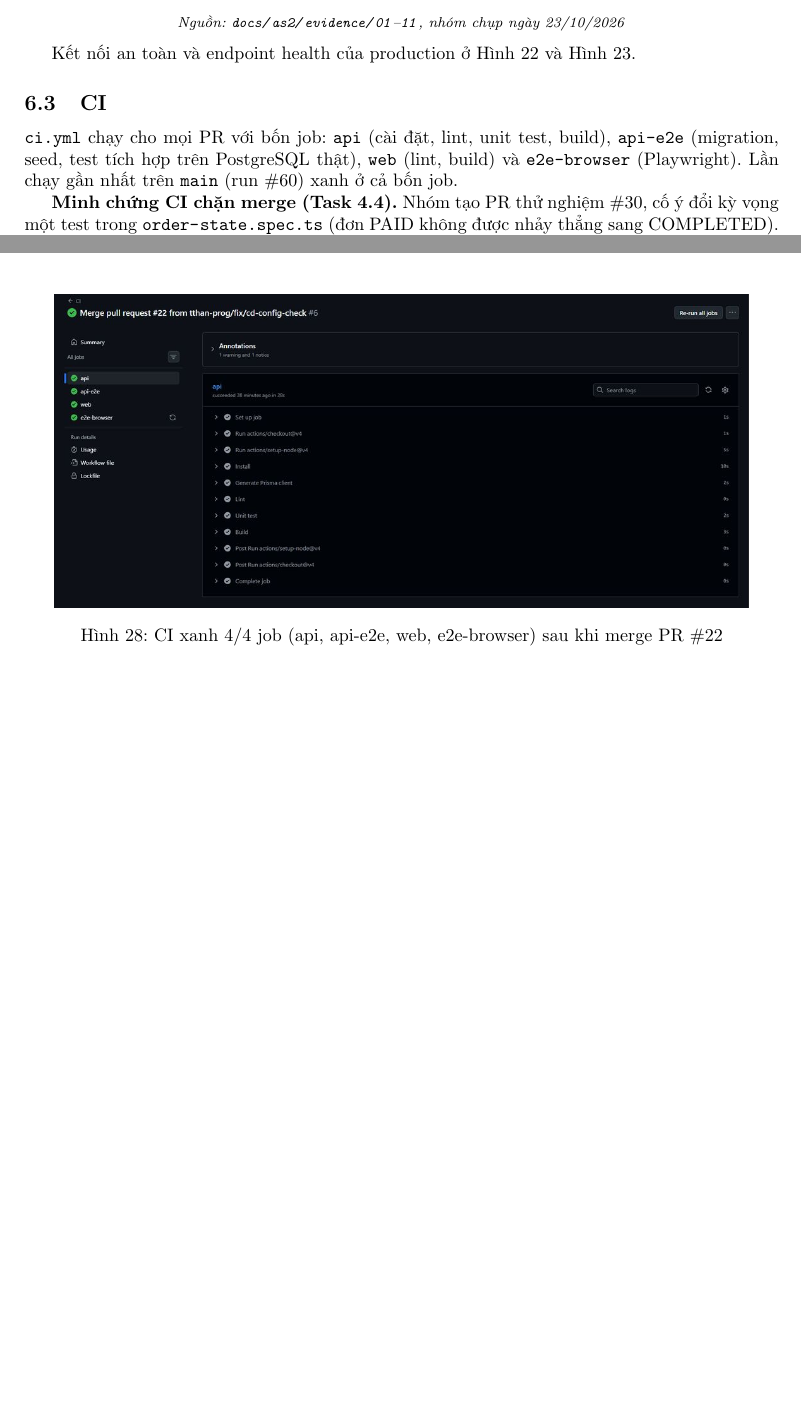
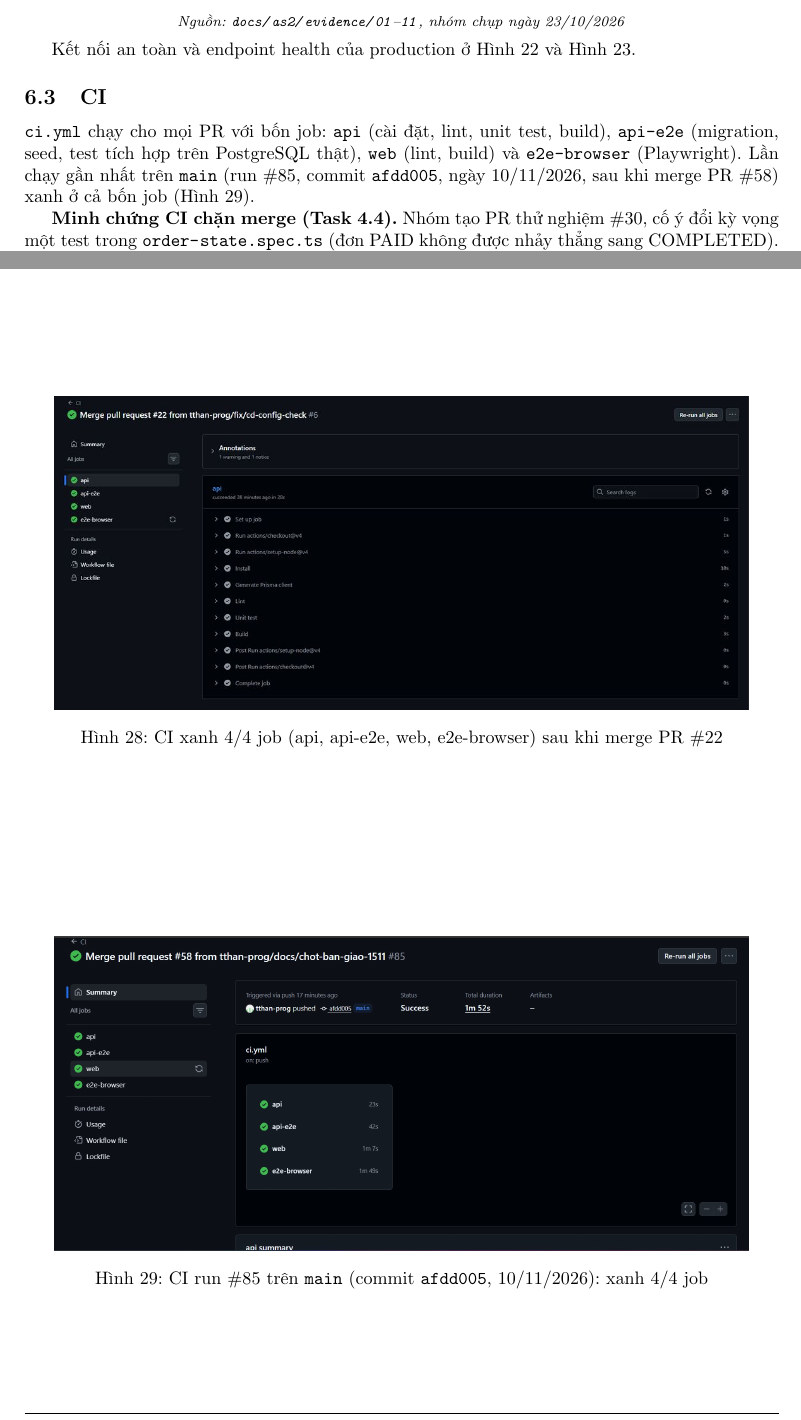
Before and after one commit to tthan-prog/BrewLite, a LaTeX document (docs/as2/report/main.tex): two parts of pages 32 and 39 of 51 before the commit and two parts of pages 32 and 39 of 52 after it, joined at a grey line, cut so that both start at the same text, the shorter picture padded with empty space. Compiled offline with pdfLaTeX.

Commit message:
docs(as2): bằng chứng CI run #85 xanh trên main sau PR #58

```diff
--- a/docs/as2/report/main.tex
+++ b/docs/as2/report/main.tex
@@ -577,7 +577,7 @@ Kết nối an toàn và endpoint health của production ở Hình~\ref{fig:htt
 \hinh{ev08-health-ok.jpg}{.82\linewidth}{\texttt{/health} trả \texttt{\{"status":"ok","service":"brewlite-backend"\}}}{fig:health}
 
 \subsection{CI}\label{sec:se-ci}
-\texttt{ci.yml} chạy cho mọi PR với bốn job: \texttt{api} (cài đặt, lint, unit test, build), \texttt{api-e2e} (migration, seed, test tích hợp trên PostgreSQL thật), \texttt{web} (lint, build) và \texttt{e2e-browser} (Playwright). Lần chạy gần nhất trên \texttt{main} (run \#60) xanh ở cả bốn job.
+\texttt{ci.yml} chạy cho mọi PR với bốn job: \texttt{api} (cài đặt, lint, unit test, build), \texttt{api-e2e} (migration, seed, test tích hợp trên PostgreSQL thật), \texttt{web} (lint, build) và \texttt{e2e-browser} (Playwright). Lần chạy gần nhất trên \texttt{main} (run \#85, commit \texttt{afdd005}, ngày 10/11/2026, sau khi merge PR \#58) xanh ở cả bốn job (Hình~\ref{fig:run85}).
 
 \textbf{Minh chứng CI chặn merge (Task 4.4).} Nhóm tạo PR thử nghiệm \#30, cố ý đổi kỳ vọng một test trong \path{order-state.spec.ts} (đơn PAID không được nhảy thẳng sang COMPLETED). Kết quả: test lỗi ở máy (Hình~\ref{fig:localfail}), CI run \#13 đỏ ở job \texttt{api} (Hình~\ref{fig:run13}), PR bị chặn merge vì check \texttt{api} là Required (Hình~\ref{fig:blocked}); sau khi sửa, run \#14 xanh (Hình~\ref{fig:run14}). PR \#30 được đóng, không merge.
 \hinh{ev19-test-loi-chay-o-may.jpg}{.82\linewidth}{Test lỗi khi chạy ở máy: \texttt{expected false to be true}}{fig:localfail}
@@ -585,6 +585,7 @@ Kết nối an toàn và endpoint health của production ở Hình~\ref{fig:htt
 \hinh{ev17-pr30-merge-bi-chan.jpg}{.92\linewidth}{PR \#30: check \texttt{api} (Required) đỏ, ``Merging is blocked''}{fig:blocked}
 \hinh{ev18-ci-xanh-run14-sau-khi-sua.jpg}{.92\linewidth}{CI run \#14 xanh sau khi sửa}{fig:run14}
 \hinh{ev15-ci-xanh-merge-pr22.jpg}{.92\linewidth}{CI xanh 4/4 job (api, api-e2e, web, e2e-browser) sau khi merge PR \#22}{fig:ci4}
+\hinh{ev43-ci-xanh-main-run85-pr58.jpg}{.92\linewidth}{CI run \#85 trên \texttt{main} (commit \texttt{afdd005}, 10/11/2026): xanh 4/4 job}{fig:run85}
 
 \subsection{CD, di trú dữ liệu và quay lui}\label{sec:se-cd}
 \texttt{cd.yml} chạy khi gắn tag \texttt{v*} hoặc chạy tay (\texttt{workflow\_dispatch}, tham số \texttt{image\_tag}) theo ba bước: (1) \emph{quality}: lint và test; (2) \emph{build}: dựng image Docker, đẩy lên GHCR với tag \texttt{sha-...}; (3) \emph{deploy}: gọi Deploy Hook của Render cho API và web kèm \texttt{imgURL}, rồi smoke test gọi \texttt{/health}. Secret nằm trong GitHub Secrets; migration chạy trước khi API khởi động. CD lần đầu (tag \texttt{v0.1.0}) đỏ vì thiếu cấu hình URL và hook; sau khi bổ sung, CD xanh từ \texttt{v0.1.1} và \texttt{v0.1.2}. Bản bàn giao \texttt{v0.1.3} (07/11/2026): CD chạy từ tag đỏ ở bước smoke test vì web chưa khởi động xong (\texttt{/menu} trả 502, smoke test không thử lại); nhóm chạy tay CD \#15 với \texttt{image\_tag=sha-ecd11bd} và lần này xanh (Hình~\ref{fig:cd013}).
```
Also changed, not shown: docs/as2/evidence/43-ci-xanh-main-run85-pr58.png (added), docs/as2/evidence/README.md, docs/as2/report/figures/ev43-ci-xanh-main-run85-pr58.jpg (added).
